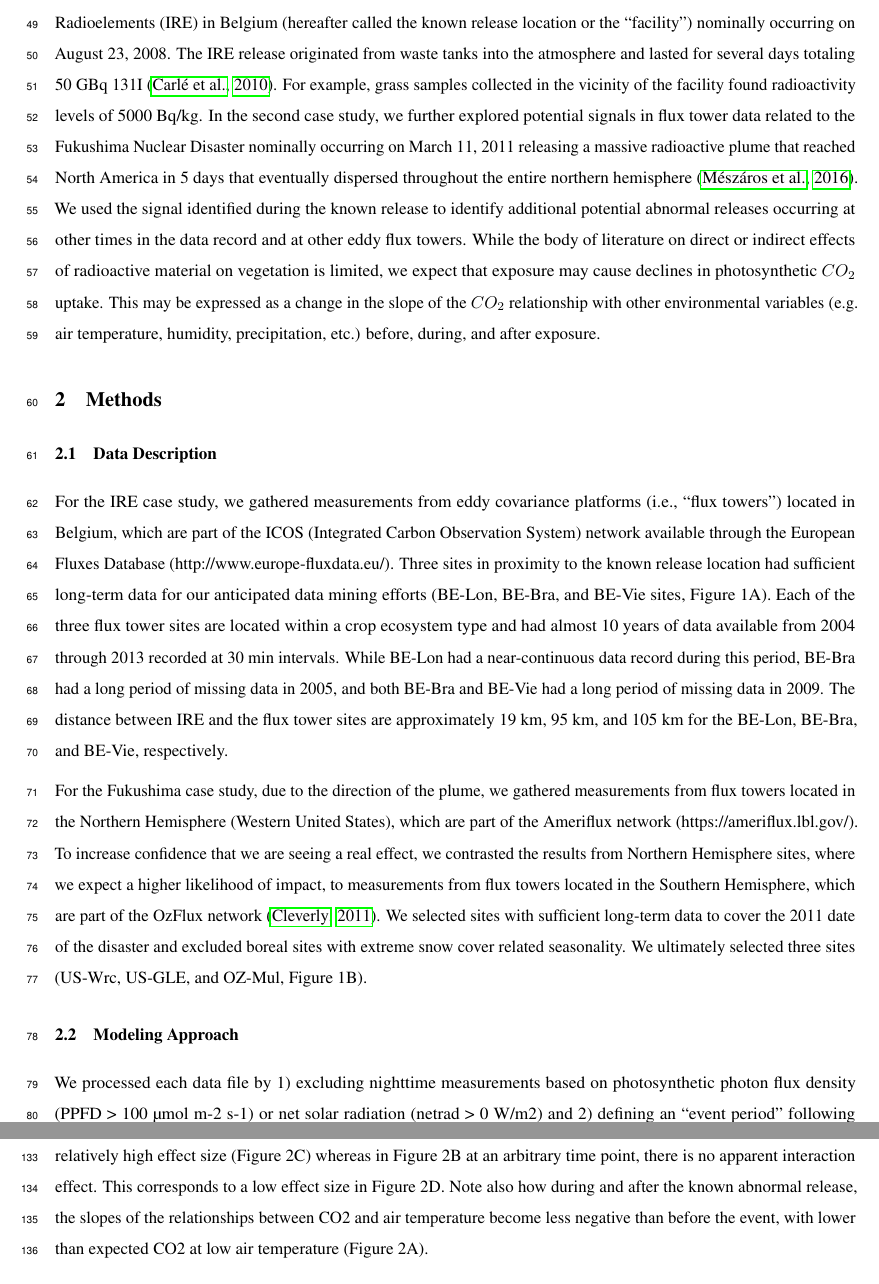
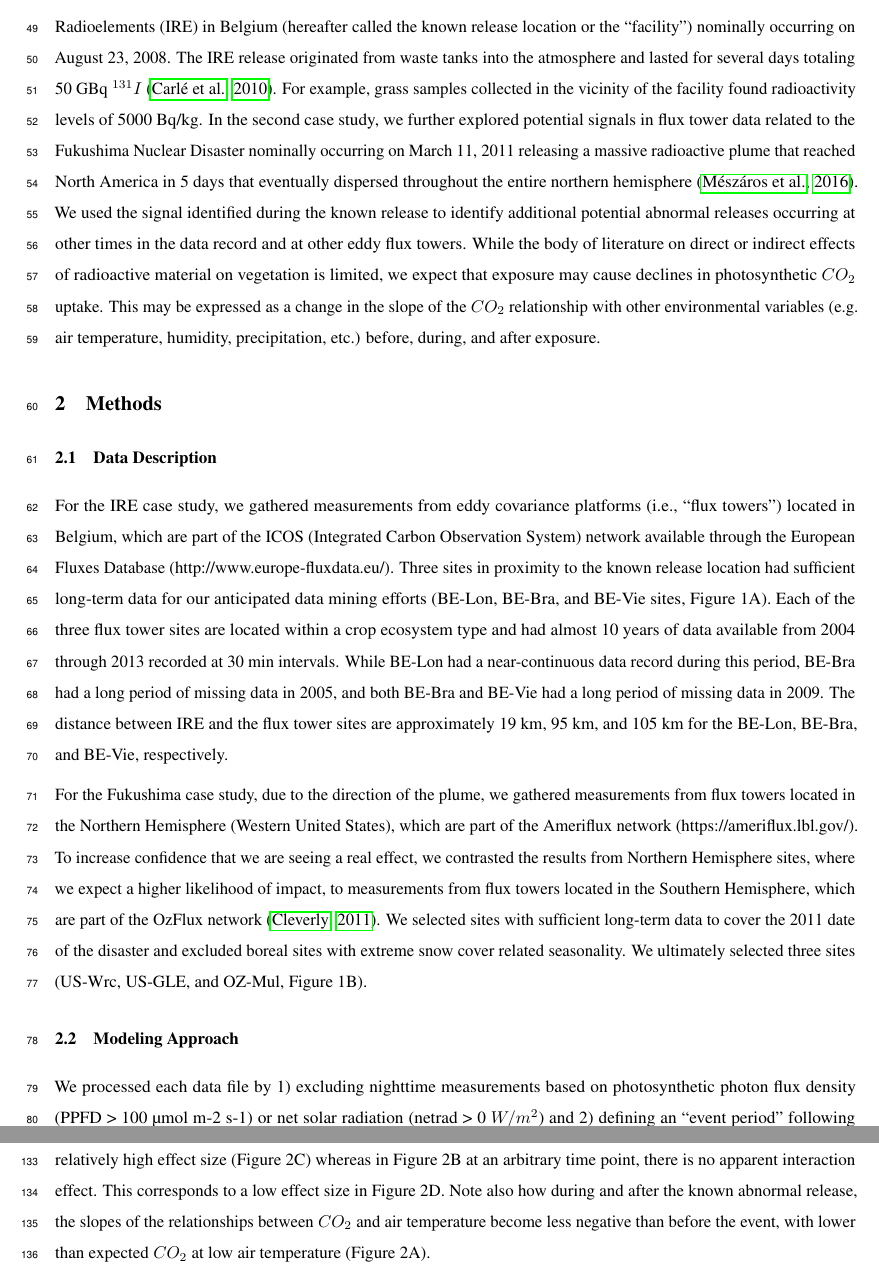
Before and after one commit to lanl/fluxnet-sentinels, a LaTeX document (manuscript/manuscript.tex): two parts of pages 3 and 5 of 11, joined at a grey line, cut so that both start at the same text. Compiled offline with pdfLaTeX.

Commit message:
super/sub script fixes

```diff
--- a/manuscript/manuscript.tex
+++ b/manuscript/manuscript.tex
@@ -97,7 +97,7 @@ A potential alternative to active monitoring is passive monitoring \citep[e.g.,
 
 Our utilization of flux tower records for event discrimination stands in contrast to the typical use of data from the towers for direct carbon balance accounting. Whereas carbon balance accounting activities deal directly in the units of the measured data for computing quantities like net ecosystem exchange \citep{baldocchiInterannualVariabilityNet2018}, our use treats each variable as potentially including an indirect signal (i.e. an anomaly from normal vegetation behavior) of radioactive material deposition irrespective of its physical properties (e.g., mass, volume, etc). In this way, we are not directly measuring radioactive deposition but rather leveraging the fact that existing ecosystem monitoring records reflect vegetation photosynthesis rates and general stress condition of site vegetation in a known way \citep{nobelPhysicochemicalEnvironmentalPlant2020}.
 
-We specifically focused on short-term anomalies in the vegetation response data (on the order of days to weeks) due to either potential deposition of radioactive material or direct sensor effects rather than chronic long-term signals on the order of years to decades. In the first case study, we tested the ability of various data mining techniques to recover the signal from the closest tower (approximately 18 km away) to a known release coming from the Institut des Radioelements (IRE) in Belgium (hereafter called the known release location or the “facility”) nominally occurring on August 23, 2008. The IRE release originated from waste tanks into the atmosphere and lasted for several days totaling 50 GBq 131I \citep{carle2010individual}. For example, grass samples collected in the vicinity of the facility found radioactivity levels of 5000 Bq/kg. In the second case study, we further explored potential signals in flux tower data related to the Fukushima Nuclear Disaster nominally occurring on March 11, 2011 releasing a massive radioactive plume that reached North America in 5 days that eventually dispersed throughout the entire northern hemisphere \citep{meszarosPredictabilityDispersionFukushimaderived2016}. We used the signal identified during the known release to identify additional potential abnormal releases occurring at other times in the data record and at other eddy flux towers. While the body of literature on direct or indirect effects of radioactive material on vegetation is limited, we expect that exposure may cause declines in photosynthetic $CO_2$ uptake. This may be expressed as a change in the slope of the $CO_2$ relationship with other environmental variables (e.g. air temperature, humidity, precipitation, etc.) before, during, and after exposure.
+We specifically focused on short-term anomalies in the vegetation response data (on the order of days to weeks) due to either potential deposition of radioactive material or direct sensor effects rather than chronic long-term signals on the order of years to decades. In the first case study, we tested the ability of various data mining techniques to recover the signal from the closest tower (approximately 18 km away) to a known release coming from the Institut des Radioelements (IRE) in Belgium (hereafter called the known release location or the “facility”) nominally occurring on August 23, 2008. The IRE release originated from waste tanks into the atmosphere and lasted for several days totaling 50 GBq $^{131}I$ \citep{carle2010individual}. For example, grass samples collected in the vicinity of the facility found radioactivity levels of 5000 Bq/kg. In the second case study, we further explored potential signals in flux tower data related to the Fukushima Nuclear Disaster nominally occurring on March 11, 2011 releasing a massive radioactive plume that reached North America in 5 days that eventually dispersed throughout the entire northern hemisphere \citep{meszarosPredictabilityDispersionFukushimaderived2016}. We used the signal identified during the known release to identify additional potential abnormal releases occurring at other times in the data record and at other eddy flux towers. While the body of literature on direct or indirect effects of radioactive material on vegetation is limited, we expect that exposure may cause declines in photosynthetic $CO_2$ uptake. This may be expressed as a change in the slope of the $CO_2$ relationship with other environmental variables (e.g. air temperature, humidity, precipitation, etc.) before, during, and after exposure.
 
 
 \section{Methods}
@@ -109,7 +109,7 @@ For the IRE case study, we gathered measurements from eddy covariance platforms
 For the Fukushima case study, due to the direction of the plume, we gathered measurements from flux towers located in the Northern Hemisphere (Western United States), which are part of the Ameriflux network (https://ameriflux.lbl.gov/). To increase confidence that we are seeing a real effect, we contrasted the results from Northern Hemisphere sites, where we expect a higher likelihood of impact, to measurements from flux towers located in the Southern Hemisphere, which are part of the OzFlux network \citep{cleverly2011alice}. We selected sites with sufficient long-term data to cover the 2011 date of the disaster and excluded boreal sites with extreme snow cover related seasonality. We ultimately selected three sites (US-Wrc, US-GLE, and OZ-Mul, Figure 1B).
 
 \subsection{Modeling Approach}
-We processed each data file by 1) excluding nighttime measurements based on photosynthetic photon flux density (PPFD > 100 µmol m-2 s-1) or net solar radiation (netrad > 0 W/m2) and 2) defining an “event period” following the publicly released date of the abnormal release. We focused on the following variables as potentially containing a signature of the release : carbon dioxide, carbon dioxide flux (fc), latent heat (le), and sensible heat flux (h). Conversely, the following were treated as independent explanatory variables: wind speed, precipitation, atmospheric pressure, relative humidity, photosynthetic photon flux density, air temperature, and net radiation. Additionally, we used wind direction data from the eddy flux towers to determine when or if any released material might plausibly reach a particular location. Each of these variables were recorded by the flux tower instrumentation at a 30 minute (min) interval barring any gaps due to missing data.
+We processed each data file by 1) excluding nighttime measurements based on photosynthetic photon flux density (PPFD > 100 µmol m-2 s-1) or net solar radiation (netrad > 0 $W/m^2$) and 2) defining an “event period” following the publicly released date of the abnormal release. We focused on the following variables as potentially containing a signature of the release : carbon dioxide, carbon dioxide flux (fc), latent heat (le), and sensible heat flux (h). Conversely, the following were treated as independent explanatory variables: wind speed, precipitation, atmospheric pressure, relative humidity, photosynthetic photon flux density, air temperature, and net radiation. Additionally, we used wind direction data from the eddy flux towers to determine when or if any released material might plausibly reach a particular location. Each of these variables were recorded by the flux tower instrumentation at a 30 minute (min) interval barring any gaps due to missing data.
 
 To begin our analysis, we screened all pairwise, linear relationships between the aforementioned independent and dependent variables using a linear regression fit between each pair for the entire period of record (n=51). Variable pairs were excluded from further analysis if the overall coefficient of determination ($R^2$) was less than 0.1. This low threshold was chosen to maximize the number of pairs that could potentially be investigated more deeply. From visual inspection, we determined that many of the rejected variable pairs appeared to have a nonlinear relationship. As our aim was to develop a methodology that could be applied broadly to other sites, we did not apply transformation to linearize these relationships without a physical justification for the transformation. Evaluating an exhaustive list of data transformations was beyond the scope of the present effort. After identification of candidate variable pairs, we fit an interaction model of the following form where Y represents a continuous response (e.g., $CO_2$, latent heat, etc.), $X_1$ is an independent variable (e.g., air temperature, humidity, etc.), $W_2$ is a categorical variable representing the “period” of observation (i.e., during, before, or after, the event), $\beta$0 is the intercept, $\beta$1,2 are slope parameters for $X_1$ and $W_2$ respectively, and $\beta$3 is the slope parameter for the interaction between $X_1$ and $W_2$:
 
@@ -128,7 +128,7 @@ In order to flag event detections, we defined several adjustable hyperparameters
 
 \section{Results}
 
-For the IRE case study, among all possible pairwise combinations of dependent and independent variables (n=51, Table S1), we found that only the $CO_2$ versus air temperature comparison had any measure of predictability from the model ($R^2$ > 0.05) and a strong event effect size (Table 1). Although other variable pairs such as sensible heat flux and net radiation had a stronger effect size for the BE-Lon site, they had a weak linear relationship across the other sites. When we focus on the period of the abnormal release event in particular rather than the overall period of record, we found that $CO_2$ versus air temperature relationship at each of the three focal towers had similar $R^2$ values and effect sizes (Table 1). Figure 2 provides a visual example of the effect size framing in our analysis. Note how the apparent interaction effect between time periods around the abnormal release event in Figure 2A (before, during, after) translates to a relatively high effect size (Figure 2C) whereas in Figure 2B at an arbitrary time point, there is no apparent interaction effect. This corresponds to a low effect size in Figure 2D. Note also how during and after the known abnormal release, the slopes of the relationships between CO2 and air temperature become less negative than before the event, with lower than expected CO2 at low air temperature (Figure 2A).
+For the IRE case study, among all possible pairwise combinations of dependent and independent variables (n=51, Table S1), we found that only the $CO_2$ versus air temperature comparison had any measure of predictability from the model ($R^2$ > 0.05) and a strong event effect size (Table 1). Although other variable pairs such as sensible heat flux and net radiation had a stronger effect size for the BE-Lon site, they had a weak linear relationship across the other sites. When we focus on the period of the abnormal release event in particular rather than the overall period of record, we found that $CO_2$ versus air temperature relationship at each of the three focal towers had similar $R^2$ values and effect sizes (Table 1). Figure 2 provides a visual example of the effect size framing in our analysis. Note how the apparent interaction effect between time periods around the abnormal release event in Figure 2A (before, during, after) translates to a relatively high effect size (Figure 2C) whereas in Figure 2B at an arbitrary time point, there is no apparent interaction effect. This corresponds to a low effect size in Figure 2D. Note also how during and after the known abnormal release, the slopes of the relationships between $CO_2$ and air temperature become less negative than before the event, with lower than expected $CO_2$ at low air temperature (Figure 2A).
 
 Despite the similar effect size at the three tower sites during the abnormal release event, they differed substantially in the degree to which they uniquely flagged the known release event. At the BE-Lon and BE-Vie sites, our event detection algorithm identified the known release and only a few other time periods as potential abnormal releases (Figure 3). Conversely, at the northerly BE-Bra site, the algorithm was not able to identify the known release event distinct from background noise. This can be seen in the rate of event detections ($\alpha$) at each site, whereby it was less than 1\% at the BE-Lon and BE-Vie sites, but was greater than 2\% at the BE-Bra site. It is notable that this ability to uniquely detect the known release along with a plausible number of additional event detections corresponds with the fraction of the abnormal release period when the wind was pointed from the release location towards the respective tower (using the default base case wind tolerance of 10 deg) which was much lower at the BE-Bra site (5\%) compared to the BE-Lon and BE-Vie sites (34\% Table 1).
 
```
